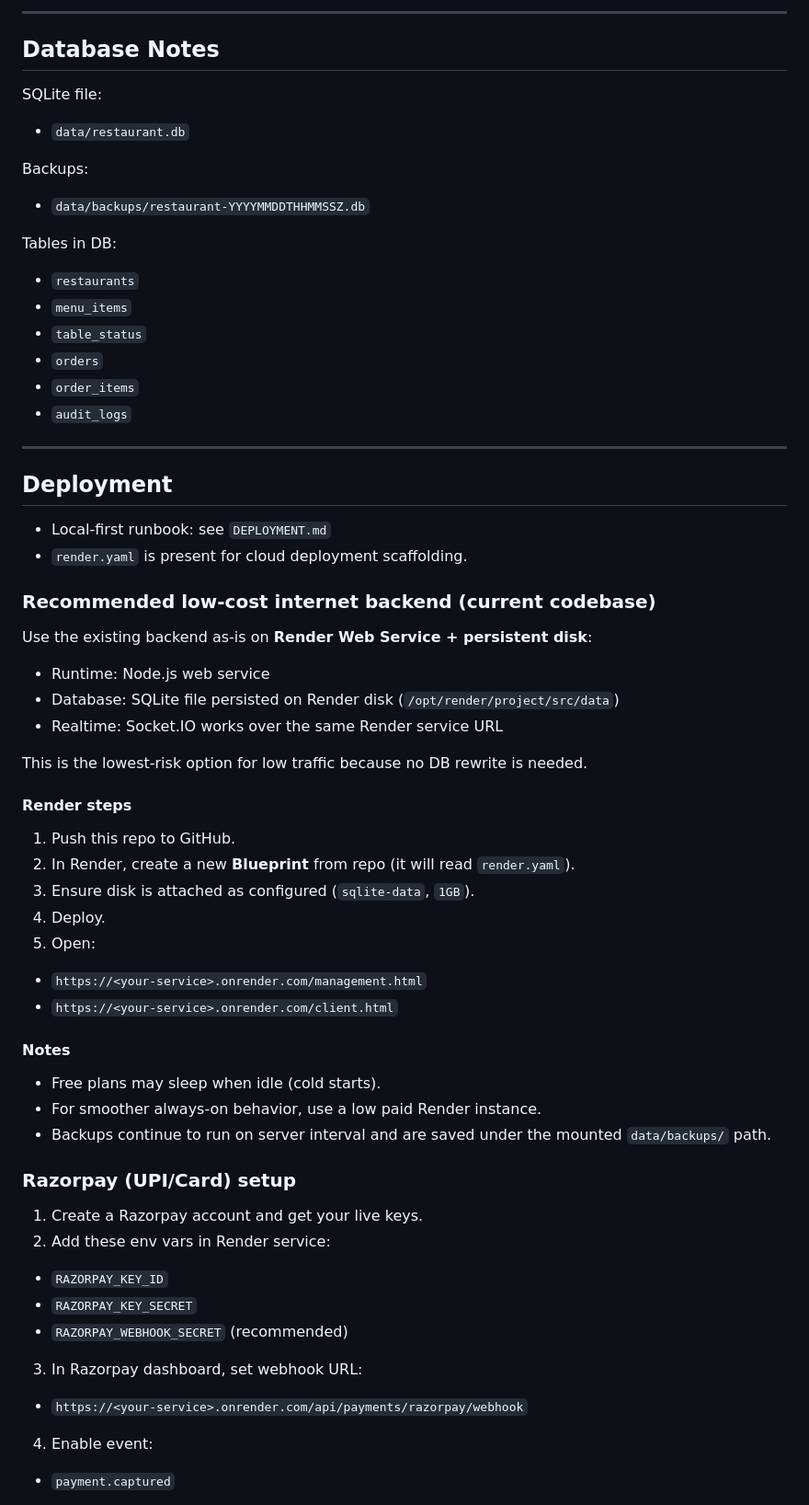
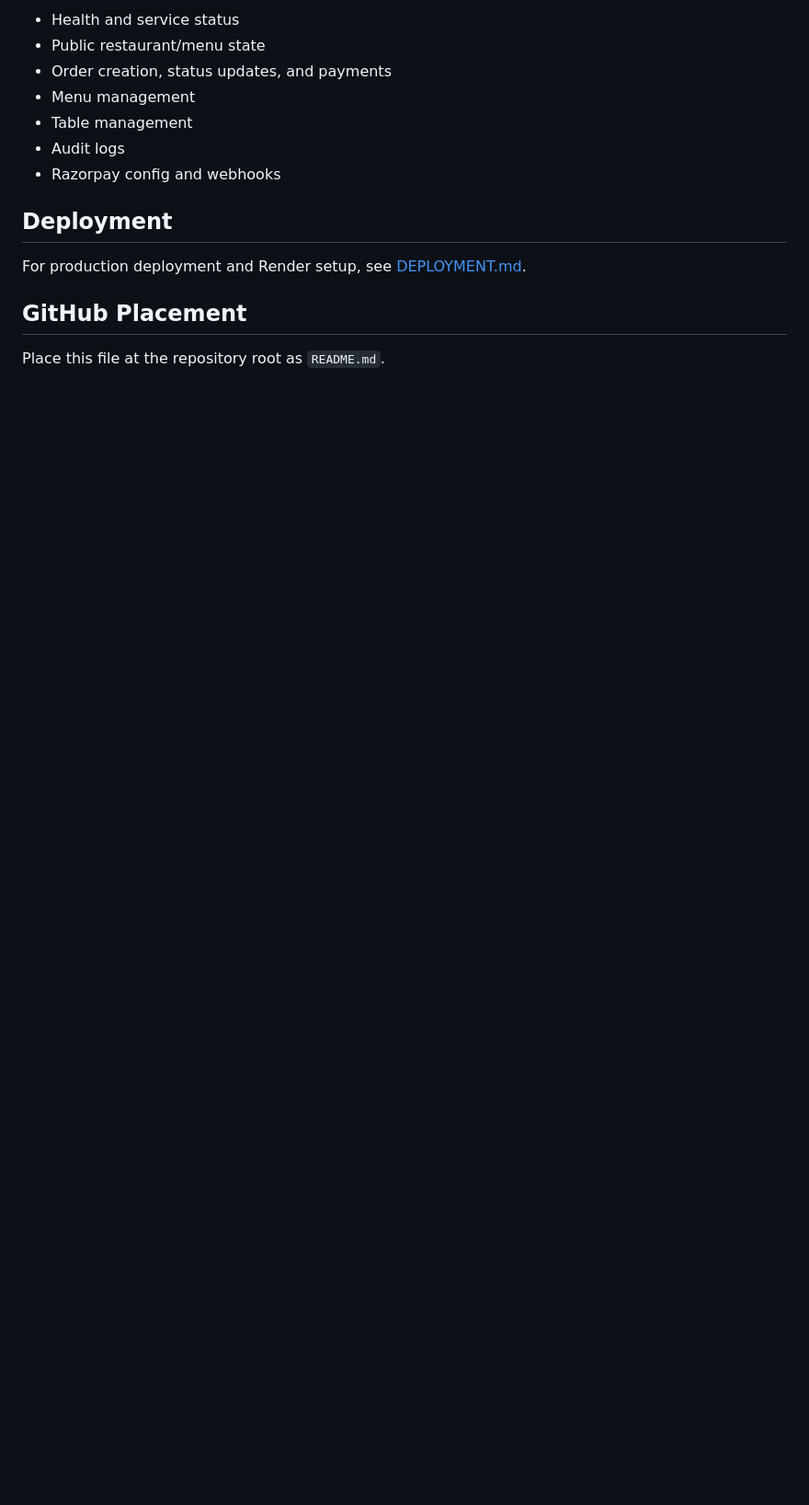
Before and after one commit to vishwa-10147/FoodOrder, a Markdown page: README.md, the part around one of its changes. Shown at 92% size. GitHub-like rendering; blank space fills up the shorter version.

```diff
--- a/README.md
+++ b/README.md
@@ -200,63 +100,16 @@ Both pages subscribe and rerender from the server state to stay in sync.
----
-
-## Database Notes
-
-SQLite file:
-- `data/restaurant.db`
-
-Backups:
-- `data/backups/restaurant-YYYYMMDDTHHMMSSZ.db`
-
-Tables in DB:
-- `restaurants`
-- `menu_items`
-- `table_status`
-- `orders`
-- `order_items`
-- `audit_logs`
-
----
+- Health and service status
+- Public restaurant/menu state
+- Order creation, status updates, and payments
+- Menu management
+- Table management
+- Audit logs
+- Razorpay config and webhooks
 
 ## Deployment
 
-- Local-first runbook: see `DEPLOYMENT.md`
-- `render.yaml` is present for cloud deployment scaffolding.
+For production deployment and Render setup, see [DEPLOYMENT.md](DEPLOYMENT.md).
 
-### Recommended low-cost internet backend (current codebase)
+## GitHub Placement
 
-Use the existing backend as-is on **Render Web Service + persistent disk**:
+Place this file at the repository root as `README.md`.
 
-- Runtime: Node.js web service
-- Database: SQLite file persisted on Render disk (`/opt/render/project/src/data`)
-- Realtime: Socket.IO works over the same Render service URL
-
-This is the lowest-risk option for low traffic because no DB rewrite is needed.
-
-#### Render steps
-
-1. Push this repo to GitHub.
-2. In Render, create a new **Blueprint** from repo (it will read `render.yaml`).
-3. Ensure disk is attached as configured (`sqlite-data`, `1GB`).
-4. Deploy.
-5. Open:
-  - `https://<your-service>.onrender.com/management.html`
-  - `https://<your-service>.onrender.com/client.html`
-
-#### Notes
-
-- Free plans may sleep when idle (cold starts).
-- For smoother always-on behavior, use a low paid Render instance.
-- Backups continue to run on server interval and are saved under the mounted `data/backups/` path.
-
-### Razorpay (UPI/Card) setup
-
-1. Create a Razorpay account and get your live keys.
-2. Add these env vars in Render service:
-  - `RAZORPAY_KEY_ID`
-  - `RAZORPAY_KEY_SECRET`
-  - `RAZORPAY_WEBHOOK_SECRET` (recommended)
-3. In Razorpay dashboard, set webhook URL:
-  - `https://<your-service>.onrender.com/api/payments/razorpay/webhook`
-4. Enable event:
-  - `payment.captured`
-
```
Also changed, not shown: other parts of README.md (+63 -203 lines).
